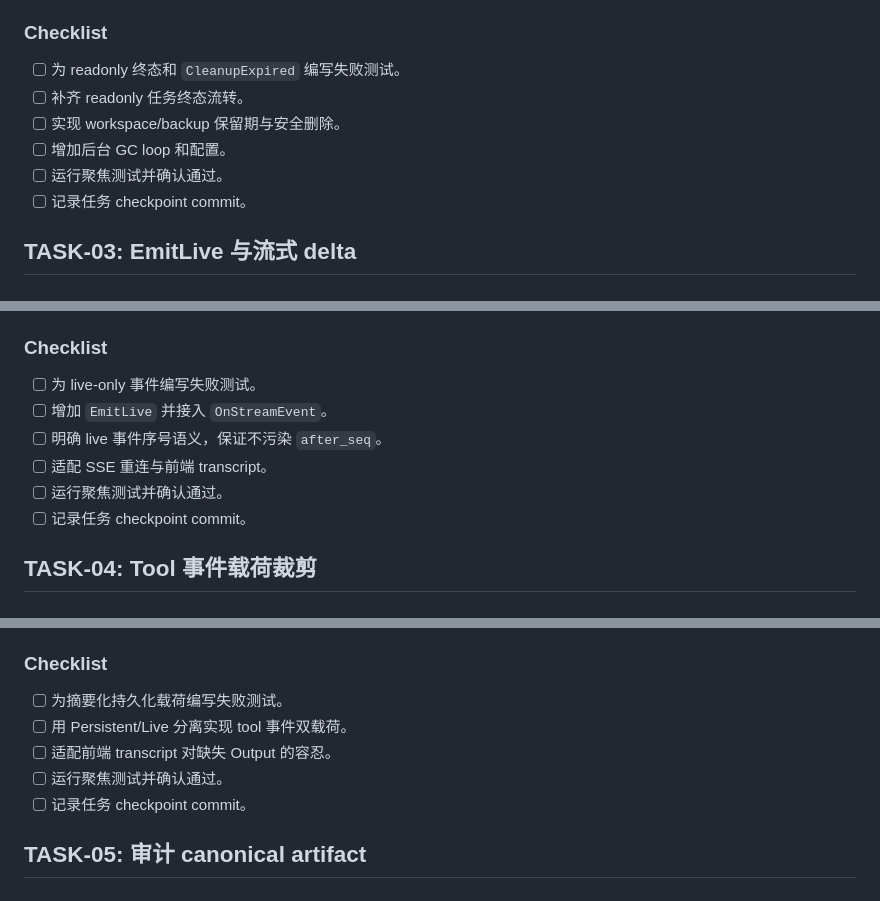
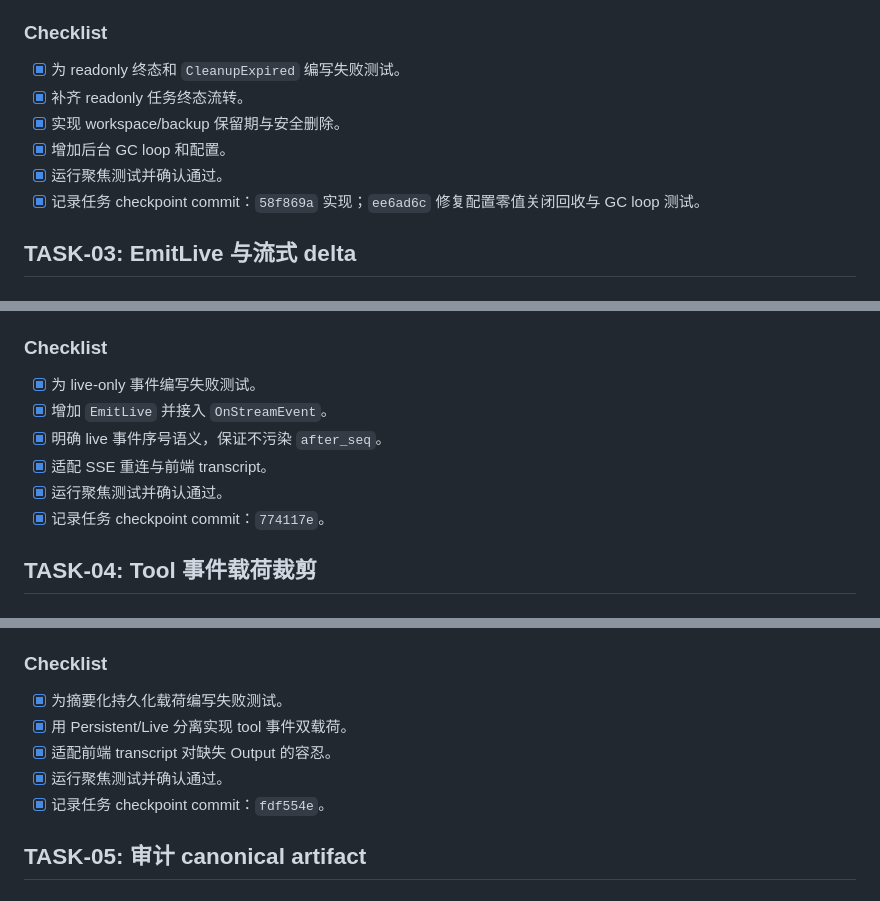
Before and after one commit to EquentR/agent_runtime, a Markdown page: docs/plans/2026-08-15-workspace-redundancy-and-sqlite-bloat-plan.md, 3 parts joined by grey strips. Rendered like a GitHub page.

Commit message:
docs: mark TASK-02/03/04 plan checkpoints

```diff
--- a/docs/plans/2026-08-15-workspace-redundancy-and-sqlite-bloat-plan.md
+++ b/docs/plans/2026-08-15-workspace-redundancy-and-sqlite-bloat-plan.md
@@ -86,12 +86,12 @@ readonly 任务结束后进入可回收终态，过期 workspace 和 backup 能
 
 ### Checklist
 
-- [ ] 为 readonly 终态和 `CleanupExpired` 编写失败测试。
-- [ ] 补齐 readonly 任务终态流转。
-- [ ] 实现 workspace/backup 保留期与安全删除。
-- [ ] 增加后台 GC loop 和配置。
-- [ ] 运行聚焦测试并确认通过。
-- [ ] 记录任务 checkpoint commit。
+- [x] 为 readonly 终态和 `CleanupExpired` 编写失败测试。
+- [x] 补齐 readonly 任务终态流转。
+- [x] 实现 workspace/backup 保留期与安全删除。
+- [x] 增加后台 GC loop 和配置。
+- [x] 运行聚焦测试并确认通过。
+- [x] 记录任务 checkpoint commit：`58f869a` 实现；`ee6ad6c` 修复配置零值关闭回收与 GC loop 测试。
 
 ## TASK-03: EmitLive 与流式 delta
 
@@ -120,12 +120,12 @@ readonly 任务结束后进入可回收终态，过期 workspace 和 backup 能
 
 ### Checklist
 
-- [ ] 为 live-only 事件编写失败测试。
-- [ ] 增加 `EmitLive` 并接入 `OnStreamEvent`。
-- [ ] 明确 live 事件序号语义，保证不污染 `after_seq`。
-- [ ] 适配 SSE 重连与前端 transcript。
-- [ ] 运行聚焦测试并确认通过。
-- [ ] 记录任务 checkpoint commit。
+- [x] 为 live-only 事件编写失败测试。
+- [x] 增加 `EmitLive` 并接入 `OnStreamEvent`。
+- [x] 明确 live 事件序号语义，保证不污染 `after_seq`。
+- [x] 适配 SSE 重连与前端 transcript。
+- [x] 运行聚焦测试并确认通过。
+- [x] 记录任务 checkpoint commit：`774117e`。
 
 ## TASK-04: Tool 事件载荷裁剪
 
@@ -154,11 +154,11 @@ readonly 任务结束后进入可回收终态，过期 workspace 和 backup 能
 
 ### Checklist
 
-- [ ] 为摘要化持久化载荷编写失败测试。
-- [ ] 用 Persistent/Live 分离实现 tool 事件双载荷。
-- [ ] 适配前端 transcript 对缺失 Output 的容忍。
-- [ ] 运行聚焦测试并确认通过。
-- [ ] 记录任务 checkpoint commit。
+- [x] 为摘要化持久化载荷编写失败测试。
+- [x] 用 Persistent/Live 分离实现 tool 事件双载荷。
+- [x] 适配前端 transcript 对缺失 Output 的容忍。
+- [x] 运行聚焦测试并确认通过。
+- [x] 记录任务 checkpoint commit：`fdf554e`。
 
 ## TASK-05: 审计 canonical artifact
 
```
